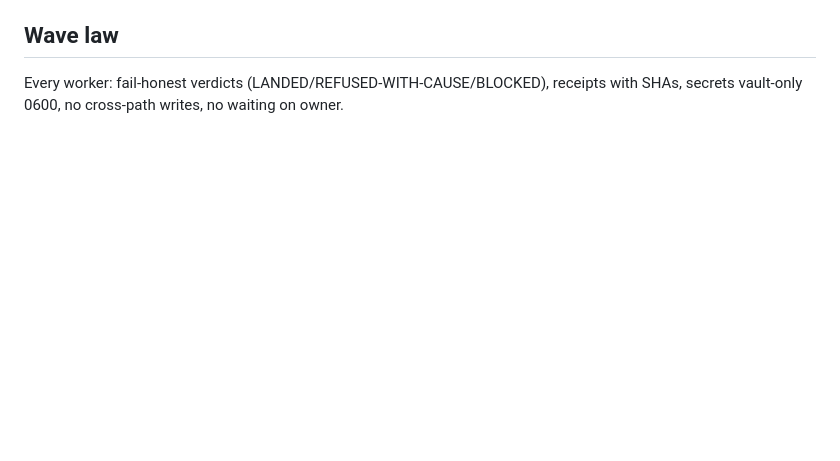
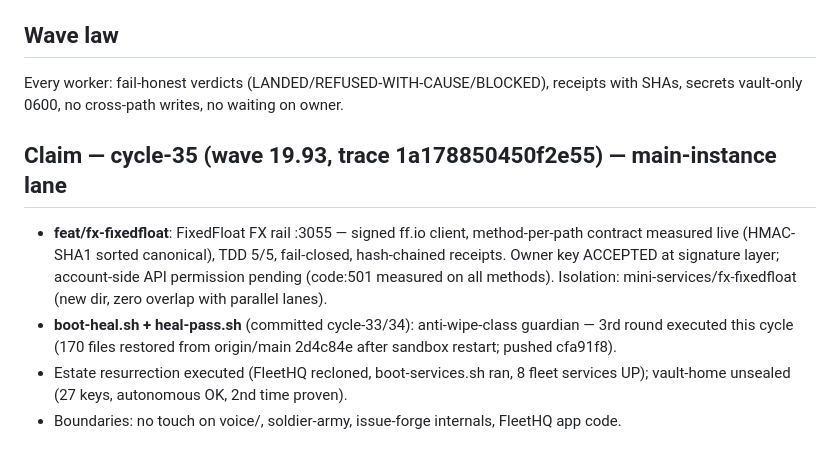
Before and after one commit to roshpinacare-sys/giant, a Markdown page: SWARM_STATE.md, the part around the change. Rendered like a GitHub page; blank space fills up the shorter version.

Commit message:
docs(swarm): CLAIM cycle-35 lane fx-fixedfloat + boot-heal (trace 1a178850450f2e55)

```diff
--- a/SWARM_STATE.md
+++ b/SWARM_STATE.md
@@ -392,3 +392,10 @@ Owner directive: PARALLEL EXECUTION, ALL-SOLDIER ACTIVATION, PRODUCTION DEPLOYME
 
 ## Wave law
 Every worker: fail-honest verdicts (LANDED/REFUSED-WITH-CAUSE/BLOCKED), receipts with SHAs, secrets vault-only 0600, no cross-path writes, no waiting on owner.
+
+
+## Claim — cycle-35 (wave 19.93, trace 1a178850450f2e55) — main-instance lane
+- **feat/fx-fixedfloat**: FixedFloat FX rail :3055 — signed ff.io client, method-per-path contract measured live (HMAC-SHA1 sorted canonical), TDD 5/5, fail-closed, hash-chained receipts. Owner key ACCEPTED at signature layer; account-side API permission pending (code:501 measured on all methods). Isolation: mini-services/fx-fixedfloat (new dir, zero overlap with parallel lanes).
+- **boot-heal.sh + heal-pass.sh** (committed cycle-33/34): anti-wipe-class guardian — 3rd round executed this cycle (170 files restored from origin/main 2d4c84e after sandbox restart; pushed cfa91f8).
+- Estate resurrection executed (FleetHQ recloned, boot-services.sh ran, 8 fleet services UP); vault-home unsealed (27 keys, autonomous OK, 2nd time proven).
+- Boundaries: no touch on voice/, soldier-army, issue-forge internals, FleetHQ app code.
```
